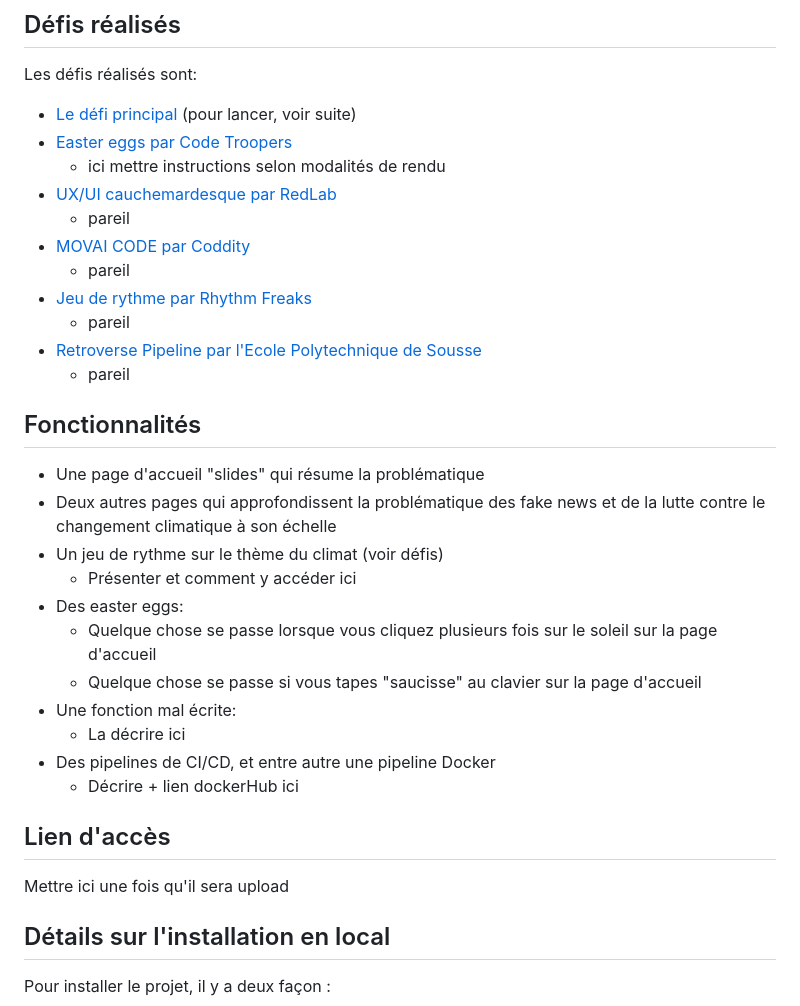
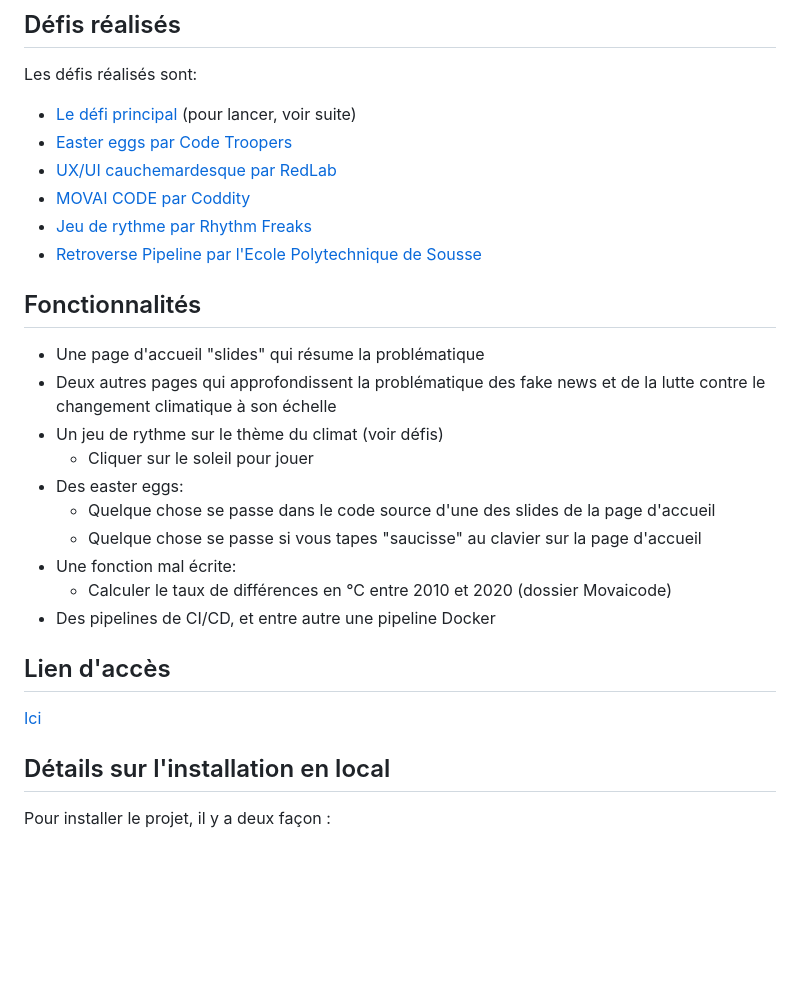
Before and after one commit to ivelter/ndi2023, a Markdown page: README.md, the part around the change. Rendered like a GitHub page; blank space fills up the shorter version.

```diff
--- a/README.md
+++ b/README.md
@@ -20,32 +20,26 @@ Les magnifiques membres de la `CoopTeam`
 Les défis réalisés sont:
 - [Le défi principal](https://www.nuitdelinfo.com/inscription/defis/174) (pour lancer, voir suite)
 - [Easter eggs par Code Troopers](https://www.nuitdelinfo.com/inscription/defis/328)
-  - ici mettre instructions selon modalités de rendu
 - [UX/UI cauchemardesque par RedLab](https://www.nuitdelinfo.com/inscription/defis/396)
-  - pareil
 - [MOVAI CODE par Coddity](https://www.nuitdelinfo.com/inscription/defis/410)
-  - pareil
 - [Jeu de rythme par Rhythm Freaks](https://www.nuitdelinfo.com/inscription/defis/413)
-  - pareil
 - [Retroverse Pipeline par l'Ecole Polytechnique de Sousse](https://www.nuitdelinfo.com/inscription/defis/421)
-  - pareil
 
 ## Fonctionnalités
 - Une page d'accueil "slides" qui résume la problématique
 - Deux autres pages qui approfondissent la problématique des fake news et de la lutte contre le changement climatique à son échelle
 - Un jeu de rythme sur le thème du climat (voir défis)
-  - Présenter et comment y accéder ici
+  - Cliquer sur le soleil pour jouer
 - Des easter eggs:
-  - Quelque chose se passe lorsque vous cliquez plusieurs fois sur le soleil sur la page d'accueil
+  - Quelque chose se passe dans le code source d'une des slides de la page d'accueil
   - Quelque chose se passe si vous tapes "saucisse" au clavier sur la page d'accueil
 - Une fonction mal écrite:
-  - La décrire ici
+  - Calculer le taux de différences en °C entre 2010 et 2020 (dossier Movaicode)
 - Des pipelines de CI/CD, et entre autre une pipeline Docker
-  - Décrire + lien dockerHub ici
 
 ## Lien d'accès
 
-Mettre ici une fois qu'il sera upload
+[Ici](https://ndi2023.vercel.app/)
 
 ## Détails sur l'installation en local
 
```
